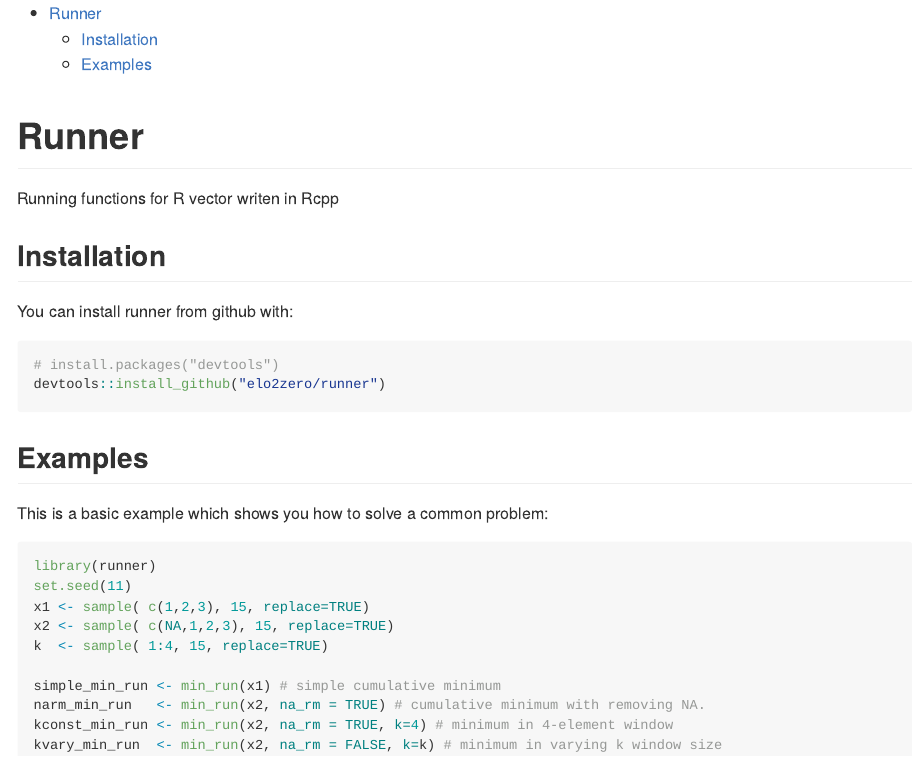
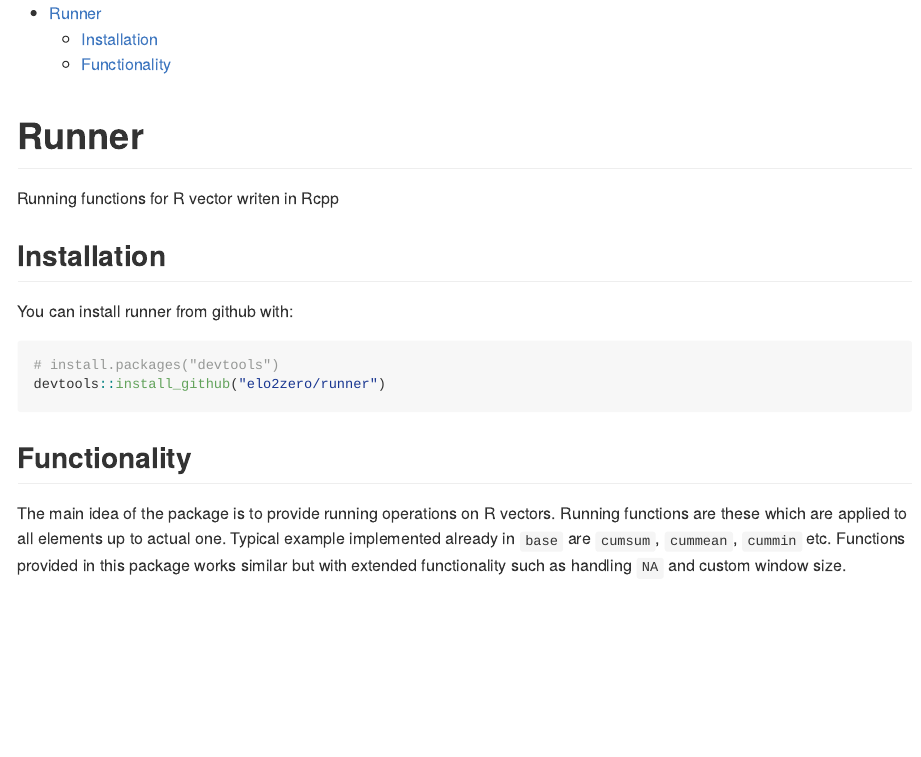
Before and after one commit to gogonzo/runner, an R Markdown document (README.Rmd): the page in a window 1100 px wide, from its top. The pictures show the output file README.md that the author committed with the source, drawn offline in the style of GitHub; badge pictures from the web are left out.

Commit message:
Table of content

````diff
--- a/README.Rmd
+++ b/README.Rmd
@@ -32,8 +33,8 @@ You can install runner from github with:
 devtools::install_github("elo2zero/runner")
 ```
 
-## Examples
-This is a basic example which shows you how to solve a common problem:
+## Functionality
+The main idea of the package is to provide running operations on R vectors. Running functions are these which are applied to all elements up to actual one. Typical example implemented already in `base` are `cumsum`, `cummean`, `cummin` etc. Functions provided in this package works similar but with extended functionality such as handling `NA` and custom window size.
 
 ```{r runner-min_run_example}
 library(runner)
````
Also changed, not shown: README.md, README.Rmd (1 more changed lines).
